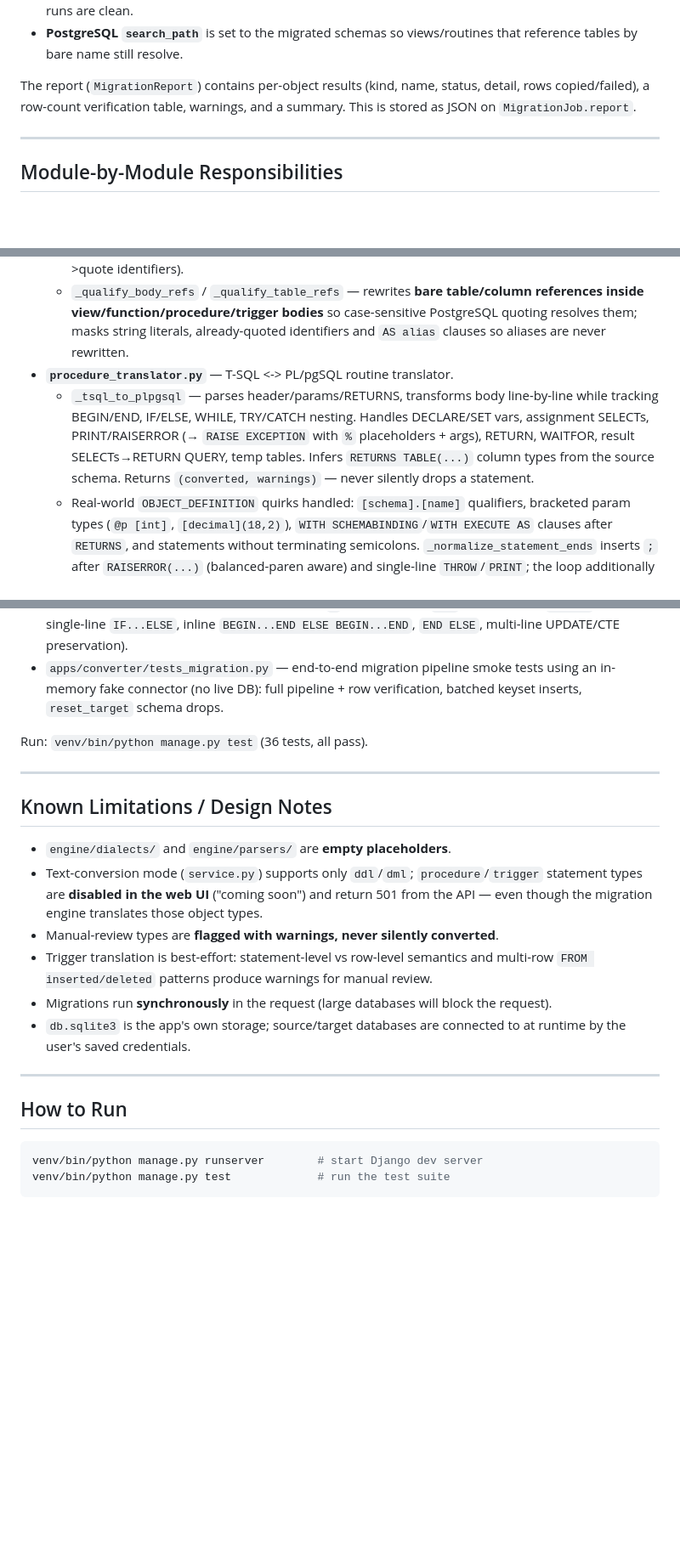
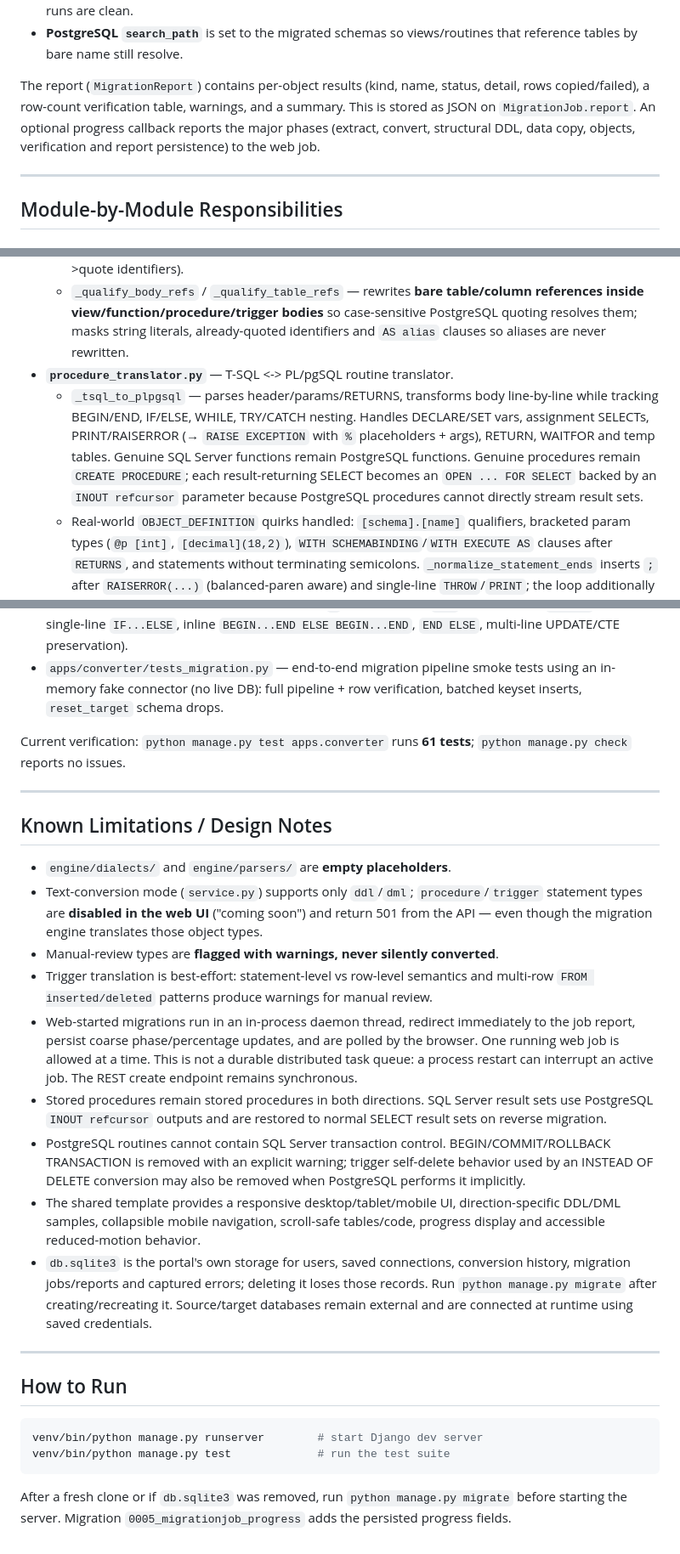
Before and after one commit to Raihan-89/dialectbridge, a Markdown page: PROJECT_CONTEXT.md, 3 parts joined by grey strips. Shown at 85% size. Rendered like a GitHub page; blank space fills up the shorter version.

````diff
--- a/PROJECT_CONTEXT.md
+++ b/PROJECT_CONTEXT.md
@@ -105,7 +105,7 @@ Deliberate ordering choices:
 - **`reset_target` option** (destructive, user opts in): drops target schemas/objects before migrating so re-runs are clean.
 - **PostgreSQL `search_path`** is set to the migrated schemas so views/routines that reference tables by bare name still resolve.
 
-The report (`MigrationReport`) contains per-object results (kind, name, status, detail, rows copied/failed), a row-count verification table, warnings, and a summary. This is stored as JSON on `MigrationJob.report`.
+The report (`MigrationReport`) contains per-object results (kind, name, status, detail, rows copied/failed), a row-count verification table, warnings, and a summary. This is stored as JSON on `MigrationJob.report`. An optional progress callback reports the major phases (extract, convert, structural DDL, data copy, objects, verification and report persistence) to the web job.
 
 ---
 
@@ -142,7 +142,7 @@ The report (`MigrationReport`) contains per-object results (kind, name, status,
   - `_translate_default` / `_translate_expr` — best-effort regex expression translation (GETDATE→CURRENT_TIMESTAMP, NEWID→gen_random_uuid, casts, N-literal stripping, bracket<->quote identifiers).
   - `_qualify_body_refs` / `_qualify_table_refs` — rewrites **bare table/column references inside view/function/procedure/trigger bodies** so case-sensitive PostgreSQL quoting resolves them; masks string literals, already-quoted identifiers and `AS alias` clauses so aliases are never rewritten.
 - **`procedure_translator.py`** — T-SQL <-> PL/pgSQL routine translator.
-  - `_tsql_to_plpgsql` — parses header/params/RETURNS, transforms body line-by-line while tracking BEGIN/END, IF/ELSE, WHILE, TRY/CATCH nesting. Handles DECLARE/SET vars, assignment SELECTs, PRINT/RAISERROR (→ `RAISE EXCEPTION` with `%` placeholders + args), RETURN, WAITFOR, result SELECTs→RETURN QUERY, temp tables. Infers `RETURNS TABLE(...)` column types from the source schema. Returns `(converted, warnings)` — never silently drops a statement.
+  - `_tsql_to_plpgsql` — parses header/params/RETURNS, transforms body line-by-line while tracking BEGIN/END, IF/ELSE, WHILE, TRY/CATCH nesting. Handles DECLARE/SET vars, assignment SELECTs, PRINT/RAISERROR (→ `RAISE EXCEPTION` with `%` placeholders + args), RETURN, WAITFOR and temp tables. Genuine SQL Server functions remain PostgreSQL functions. Genuine procedures remain `CREATE PROCEDURE`; each result-returning SELECT becomes an `OPEN ... FOR SELECT` backed by an `INOUT refcursor` parameter because PostgreSQL procedures cannot directly stream result sets.
   - Real-world `OBJECT_DEFINITION` quirks handled: `[schema].[name]` qualifiers, bracketed param types (`@p [int]`, `[decimal](18,2)`), `WITH SCHEMABINDING`/`WITH EXECUTE AS` clauses after `RETURNS`, and statements without terminating semicolons. `_normalize_statement_ends` inserts `;` after `RAISERROR(...)` (balanced-paren aware) and single-line `THROW`/`PRINT`; the loop additionally flushes at paren depth 0 when the next line starts a keyword that can never continue the buffered statement (`RETURN`, a second `SET`, a fresh `SELECT`, ...) while honoring continuations — `SET` after `UPDATE/INSERT/DELETE/MERGE` and `SELECT` after `WITH`/`INSERT` (INSERT...SELECT, CTEs) never split. Multi-line `UPDATE ... SET`, `WITH cte AS (`, and multi-line subqueries stay one statement.
   - Scalar return types are mapped through `convert_type` (`[int]`→INTEGER, `[decimal](18,2)`→NUMERIC(18,2), `[nvarchar](max)`→TEXT); expression-level `SELECT TOP n` (including inside scalar subqueries) becomes a trailing `LIMIT n`, and `+` is treated as string concatenation (`||`) only when a string literal is present so arithmetic like `@i + 1` keeps its plus.
   - Block engine: stack-based IF/WHILE tracking supports single-statement then/else branches (incl. `IF (cond) stmt;` on one line), `ELSE IF`, `ELSE BEGIN`, inline `BEGIN ... END` blocks on one line, `END ELSE` on one line, single-line `IF (cond) stmt; ELSE stmt;` (split on the top-level `ELSE`, CASE-ELSE excluded), and cascading `END IF;`. `BEGIN/COMMIT/ROLLBACK TRANSACTION` are **dropped with a warning** (PL/pgSQL functions can't run transaction control and already run in one implicit transaction).
@@ -223,7 +225,7 @@ The report (`MigrationReport`) contains per-object results (kind, name, status,
 - `apps/converter/tests.py` — engine unit/integration tests: DDL both directions, manual-review flagging, computed columns, service facade, procedure translation (PG→T-SQL table function → procedure, scalar function), trigger translation both directions, API endpoint tests (200/501/422), `MigrationError` capture + errors page, and regression tests for the real-world migration fixes (MAX→TEXT, boolean filtered-index predicates, real check-constraint names, view aliases, typed params, RETURNS conversion, transaction/RAISERROR handling, balanced IF/ELSE, SELECT TOP→LIMIT, bracketed `OBJECT_DEFINITION` params/returns, `WITH SCHEMABINDING`, no-semicolon statements, nested subquery TOP, string concat vs numeric `+`, no-semicolon `SET`/assignment + `RETURN` splits, single-line `IF...ELSE`, inline `BEGIN...END ELSE BEGIN...END`, `END ELSE`, multi-line UPDATE/CTE preservation).
 - `apps/converter/tests_migration.py` — end-to-end migration pipeline smoke tests using an in-memory fake connector (no live DB): full pipeline + row verification, batched keyset inserts, `reset_target` schema drops.
 
-Run: `venv/bin/python manage.py test` (36 tests, all pass).
+Current verification: `python manage.py test apps.converter` runs **61 tests**; `python manage.py check` reports no issues.
 
 ---
 
@@ -233,8 +235,11 @@ Run: `venv/bin/python manage.py test` (36 tests, all pass).
 - Text-conversion mode (`service.py`) supports only `ddl`/`dml`; `procedure`/`trigger` statement types are **disabled in the web UI** ("coming soon") and return 501 from the API — even though the migration engine translates those object types.
 - Manual-review types are **flagged with warnings, never silently converted**.
 - Trigger translation is best-effort: statement-level vs row-level semantics and multi-row `FROM inserted/deleted` patterns produce warnings for manual review.
-- Migrations run **synchronously** in the request (large databases will block the request).
-- `db.sqlite3` is the app's own storage; source/target databases are connected to at runtime by the user's saved credentials.
+- Web-started migrations run in an in-process daemon thread, redirect immediately to the job report, persist coarse phase/percentage updates, and are polled by the browser. One running web job is allowed at a time. This is not a durable distributed task queue: a process restart can interrupt an active job. The REST create endpoint remains synchronous.
+- Stored procedures remain stored procedures in both directions. SQL Server result sets use PostgreSQL `INOUT refcursor` outputs and are restored to normal SELECT result sets on reverse migration.
+- PostgreSQL routines cannot contain SQL Server transaction control. BEGIN/COMMIT/ROLLBACK TRANSACTION is removed with an explicit warning; trigger self-delete behavior used by an INSTEAD OF DELETE conversion may also be removed when PostgreSQL performs it implicitly.
+- The shared template provides a responsive desktop/tablet/mobile UI, direction-specific DDL/DML samples, collapsible mobile navigation, scroll-safe tables/code, progress display and accessible reduced-motion behavior.
+- `db.sqlite3` is the portal's own storage for users, saved connections, conversion history, migration jobs/reports and captured errors; deleting it loses those records. Run `python manage.py migrate` after creating/recreating it. Source/target databases remain external and are connected at runtime using saved credentials.
 
 ---
 
@@ -244,3 +249,5 @@ Run: `venv/bin/python manage.py test` (36 tests, all pass).
 venv/bin/python manage.py runserver        # start Django dev server
 venv/bin/python manage.py test             # run the test suite
 ```
+
+After a fresh clone or if `db.sqlite3` was removed, run `python manage.py migrate` before starting the server. Migration `0005_migrationjob_progress` adds the persisted progress fields.
````
Also changed, not shown: other parts of PROJECT_CONTEXT.md (+6 -4 lines), README.md (+15 -2 lines).
